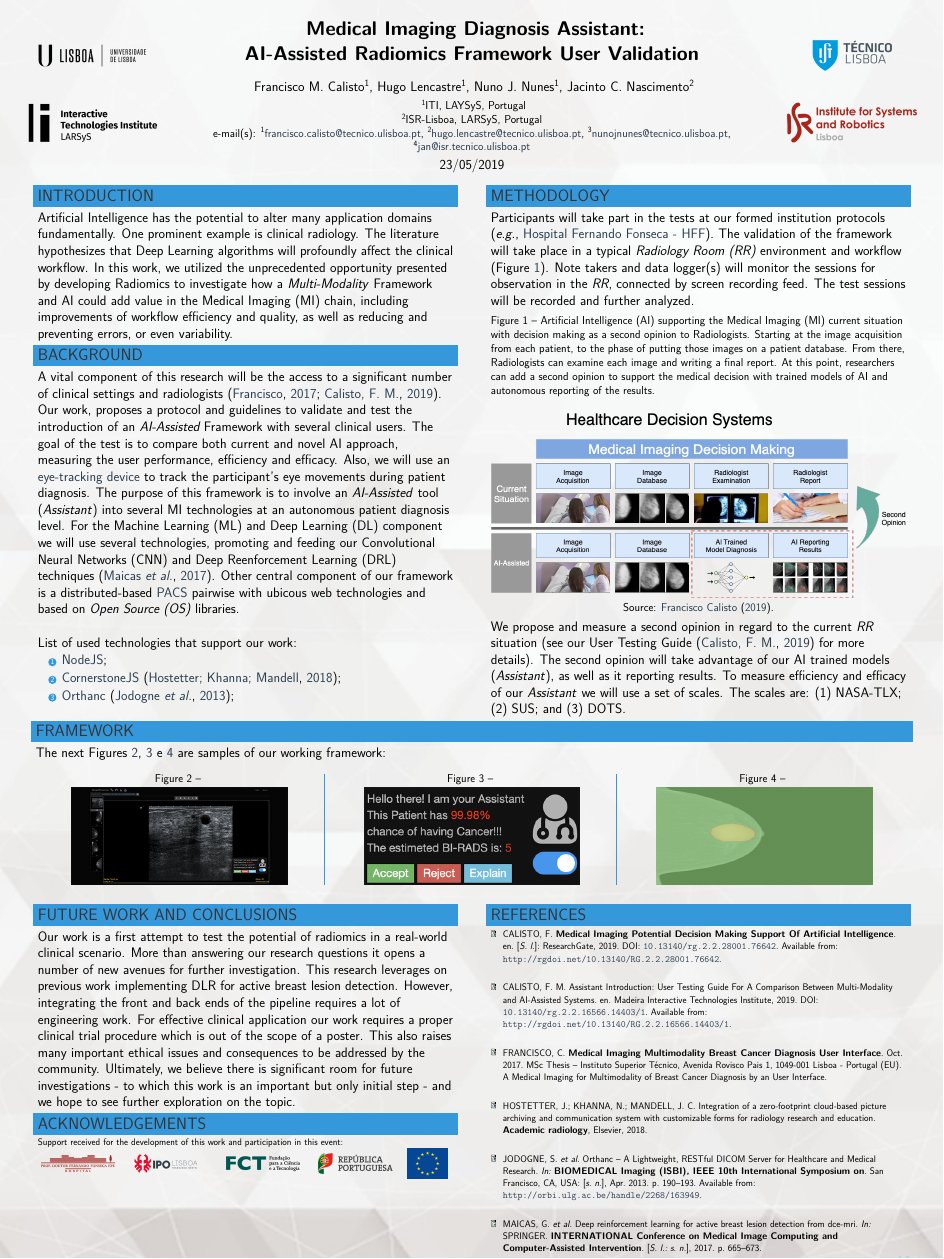
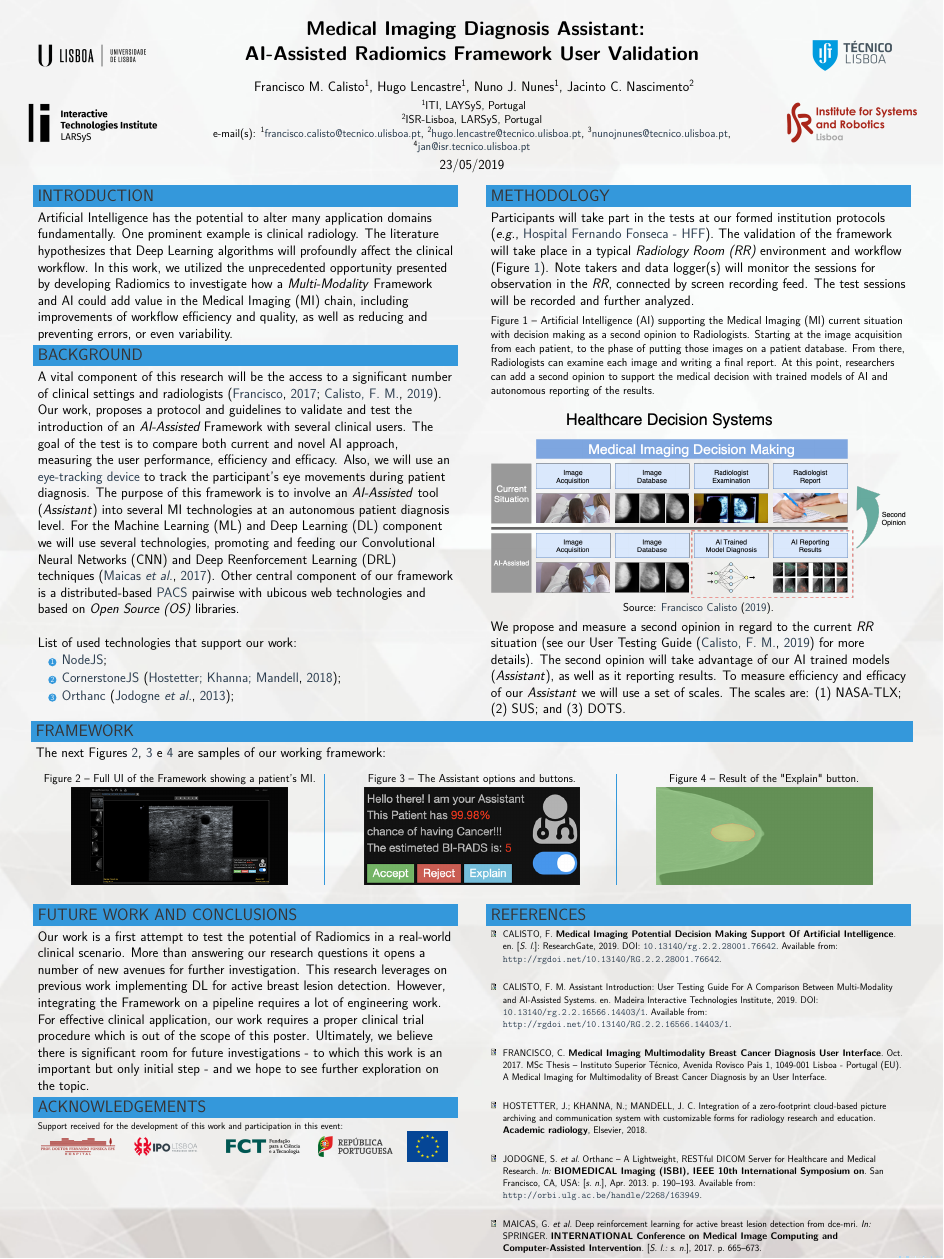
Before and after one commit to mida-project/dia-do-tecnico-2019-poster, a LaTeX poster (src/main.tex): the whole page. Compiled offline with pdfLaTeX.

Commit message:
[UPDATE] Conclusions

```diff
--- a/src/main.tex
+++ b/src/main.tex
@@ -130,7 +130,7 @@ The next Figures~\ref{fig:fig002}, \ref{fig:fig003} e \ref{fig:fig004} are sampl
 \begin{column}[T]{0.33\textwidth}
 \begin{figure}[!htb]
 \centering
-\caption{}
+\caption{Full UI of the Framework showing a patient's MI.}
 \label{fig:fig002}
 \includegraphics[width = 0.75\columnwidth]{./figures/fig002}
 \end{figure}
@@ -139,7 +139,7 @@ The next Figures~\ref{fig:fig002}, \ref{fig:fig003} e \ref{fig:fig004} are sampl
 \begin{column}[T]{0.33\textwidth}
 \begin{figure}[!htb]
 \centering
-\caption{}
+\caption{The Assistant options and buttons.}
 \label{fig:fig003}
 \includegraphics[width = 0.75\columnwidth]{./figures/fig003}
 \end{figure}
@@ -148,7 +148,7 @@ The next Figures~\ref{fig:fig002}, \ref{fig:fig003} e \ref{fig:fig004} are sampl
 \begin{column}[T]{0.33\textwidth}
 \begin{figure}[!htb]
 \centering
-\caption{}
+\caption{Result of the "Explain" button.}
 \label{fig:fig004}
 \includegraphics[width = 0.75\columnwidth]{./figures/fig004}
 \end{figure}
@@ -169,7 +169,12 @@ The next Figures~\ref{fig:fig002}, \ref{fig:fig003} e \ref{fig:fig004} are sampl
 \begin{block}{FUTURE WORK AND CONCLUSIONS}
 
 % TODO
-Our work is a first attempt to test the potential of radiomics in a real-world clinical scenario. More than answering our research questions it opens a number of new avenues for further investigation. This research leverages on previous work implementing DLR for active breast lesion detection. However, integrating the front and back ends of the pipeline requires a lot of engineering work. For effective clinical application our work requires a proper clinical trial procedure which is out of the scope of a poster. This also raises many important ethical issues and consequences to be addressed by the community. Ultimately, we believe there is significant room for future investigations - to which this work is an important but only initial step - and we hope to see further exploration on the topic.
+Our work is a first attempt to test the potential of Radiomics in a real-world clinical scenario.
+More than answering our research questions it opens a number of new avenues for further investigation.
+This research leverages on previous work implementing DL for active breast lesion detection.
+However, integrating the Framework on a pipeline requires a lot of engineering work.
+For effective clinical application, our work requires a proper clinical trial procedure which is out of the scope of this poster.
+Ultimately, we believe there is significant room for future investigations - to which this work is an important but only initial step - and we hope to see further exploration on the topic.
 
 \end{block}
 
```
Also changed, not shown: src/main.pdf.
